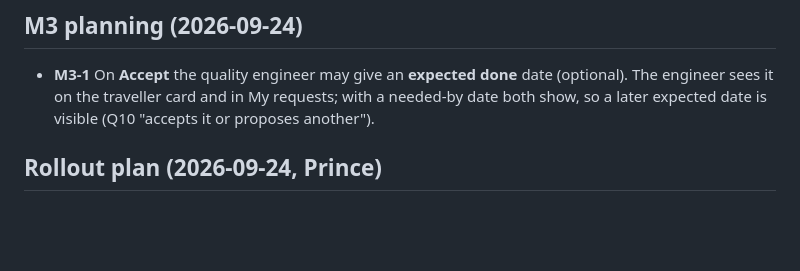
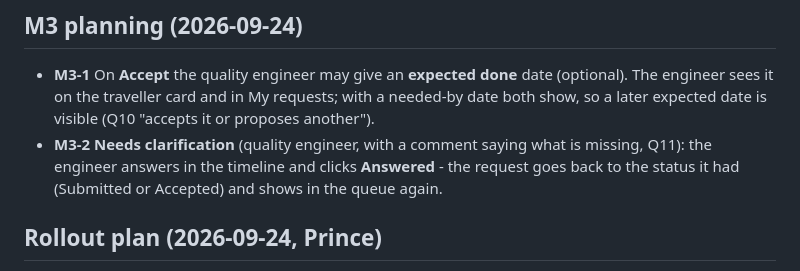
Before and after one commit to sheldcoop/metrology-request-tracker, a Markdown page: DECISIONS.md, the part around the change. Rendered like a GitHub page; blank space fills up the shorter version.

Commit message:
Record M3-2: clarification and Answered

```diff
--- a/DECISIONS.md
+++ b/DECISIONS.md
@@ -270,6 +270,9 @@ Rules in `CLAUDE.md`, decisions here, parked items in `OPEN_QUESTIONS.md`.
 - **M3-1** On **Accept** the quality engineer may give an **expected done** date (optional). The
   engineer sees it on the traveller card and in My requests; with a needed-by date both show, so a
   later expected date is visible (Q10 "accepts it or proposes another").
+- **M3-2** **Needs clarification** (quality engineer, with a comment saying what is missing, Q11):
+  the engineer answers in the timeline and clicks **Answered** - the request goes back to the status
+  it had (Submitted or Accepted) and shows in the queue again.
 
 ## Rollout plan (2026-09-24, Prince)
 - **R1** After M3: one quality engineer (the "operator" of the plan, M1-12) and one engineer test
```
